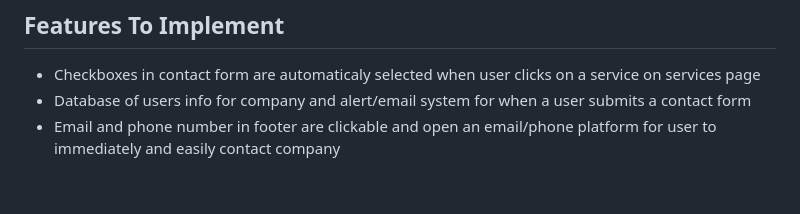
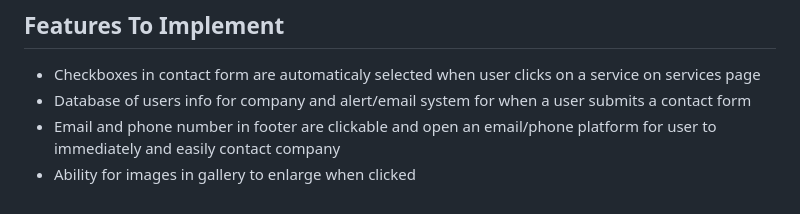
Before and after one commit to Kristfur/lawnscapes-landscaping, a Markdown page: README.md, the part around the change. Rendered like a GitHub page.

Commit message:
Update README features to implement

```diff
--- a/README.md
+++ b/README.md
@@ -100,3 +100,4 @@ Click [here](https://kristfur.github.io/lawnscapes-landscaping/) to view the liv
 - Checkboxes in contact form are automaticaly selected when user clicks on a service on services page
 - Database of users info for company and alert/email system for when a user submits a contact form
 - Email and phone number in footer are clickable and open an email/phone platform for user to immediately and easily contact company
+- Ability for images in gallery to enlarge when clicked
```
